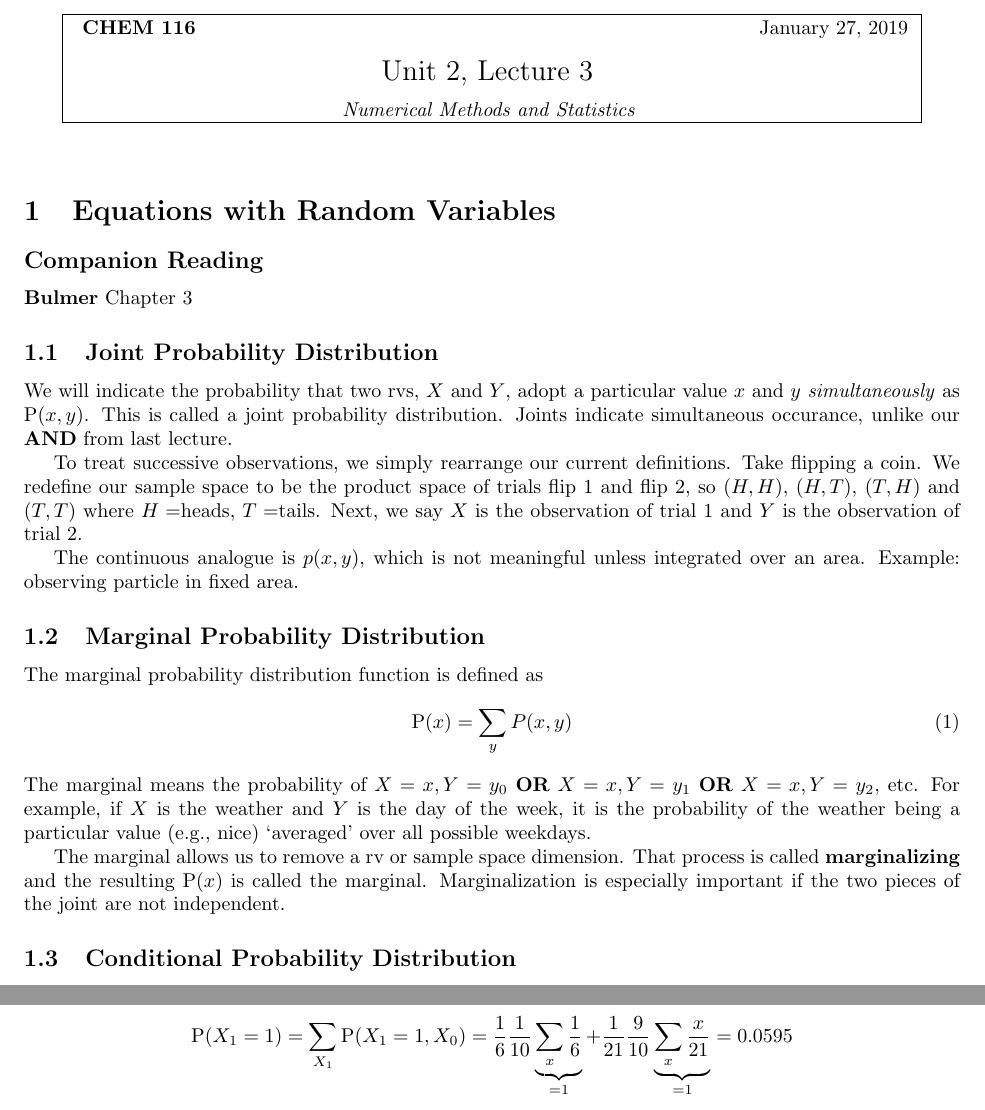
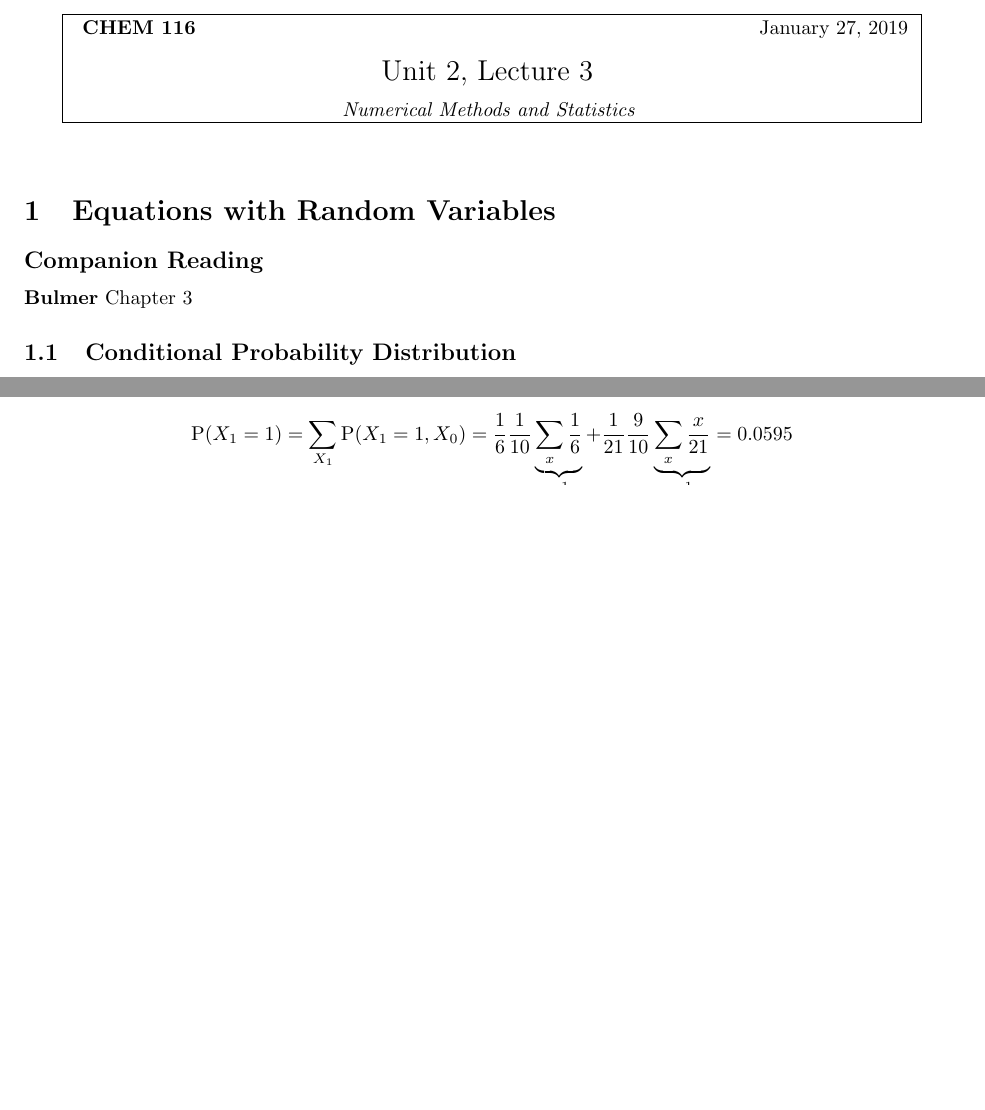
Before and after one commit to whitead/numerical_stats, a LaTeX document (unit_2/lectures/lecture_3.tex): two parts of pages 1 and 5 of 5 before the commit and two parts of pages 1 and 4 of 5 after it, joined at a grey line, cut so that both start at the same text, the shorter picture padded with empty space. Compiled offline with pdfLaTeX.

Commit message:
Removed overlapping sections between 2-2, 2-3 lectures

```diff
--- a/unit_2/lectures/lecture_3.tex
+++ b/unit_2/lectures/lecture_3.tex
@@ -10,36 +10,6 @@
 
   \subsection*{Companion Reading}
   \textbf{Bulmer} Chapter 3
-
-\subsection{Joint Probability Distribution}
-We will indicate the probability that two rvs, $X$ and $Y$, adopt a
-particular value $x$ and $y$ \emph{simultaneously} as $\Pr(x,y)$. This
-is called a joint probability distribution. Joints indicate
-simultaneous occurance, unlike our {\bf AND} from last lecture.
-
-To treat successive observations, we simply rearrange our current
-definitions. Take flipping a coin. We redefine our sample space to be
-the product space of trials flip 1 and flip 2, so $(H,H)$, $(H,T)$,
-$(T,H)$ and $(T,T)$ where $H=$heads, $T=$tails. Next, we say $X$ is the
-observation of trial 1 and $Y$ is the observation of trial 2.
-
-The continuous analogue is $p(x,y)$, which is not meaningful unless
-integrated over an area. Example: observing particle in fixed area.
-
-\subsection{Marginal Probability Distribution}
-The marginal probability distribution function is defined as
-\begin{equation}
-\Pr(x) = \sum_y P(x,y)
-\end{equation}
-The marginal means the probability of $X=x, Y=y_0$ \textbf{OR} $X=x, Y=y_1$ \textbf{OR}
-$X=x, Y=y_2$, etc. For example, if $X$ is the weather and $Y$ is the
-day of the week, it is the probability of the weather being a particular value (e.g., nice) `averaged' over
-all possible weekdays.
-
-The marginal allows us to remove a rv or sample space dimension. That
-process is called {\bf marginalizing} and the resulting $\Pr(x)$ is
-called the marginal. Marginalization is especially important if the two pieces of
-the joint are not independent.
 
 \subsection{Conditional Probability Distribution}
 A conditional probability distribution allows us to fix one sample,
```
Also changed, not shown: unit_2/lectures/lecture_3.pdf.
